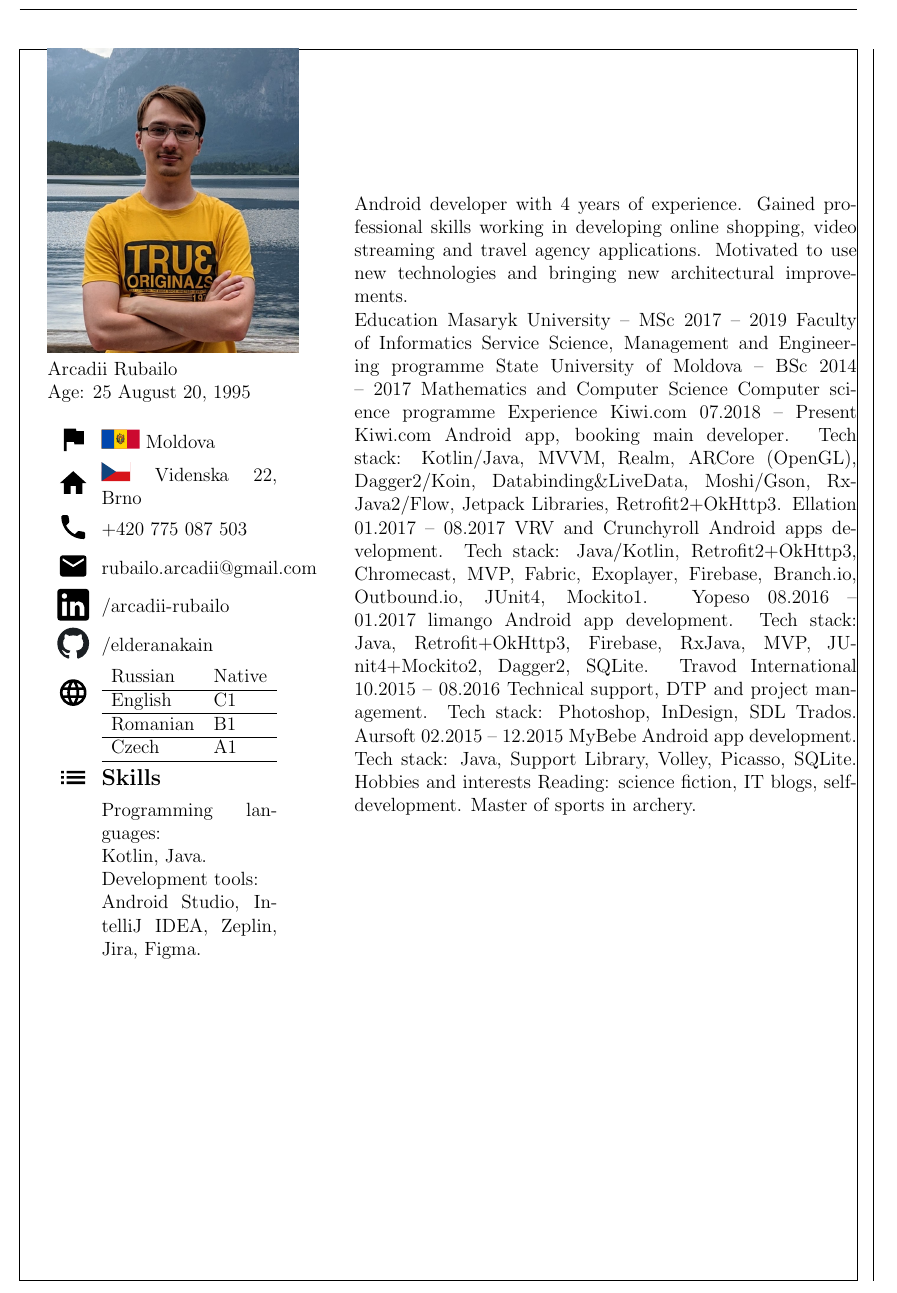
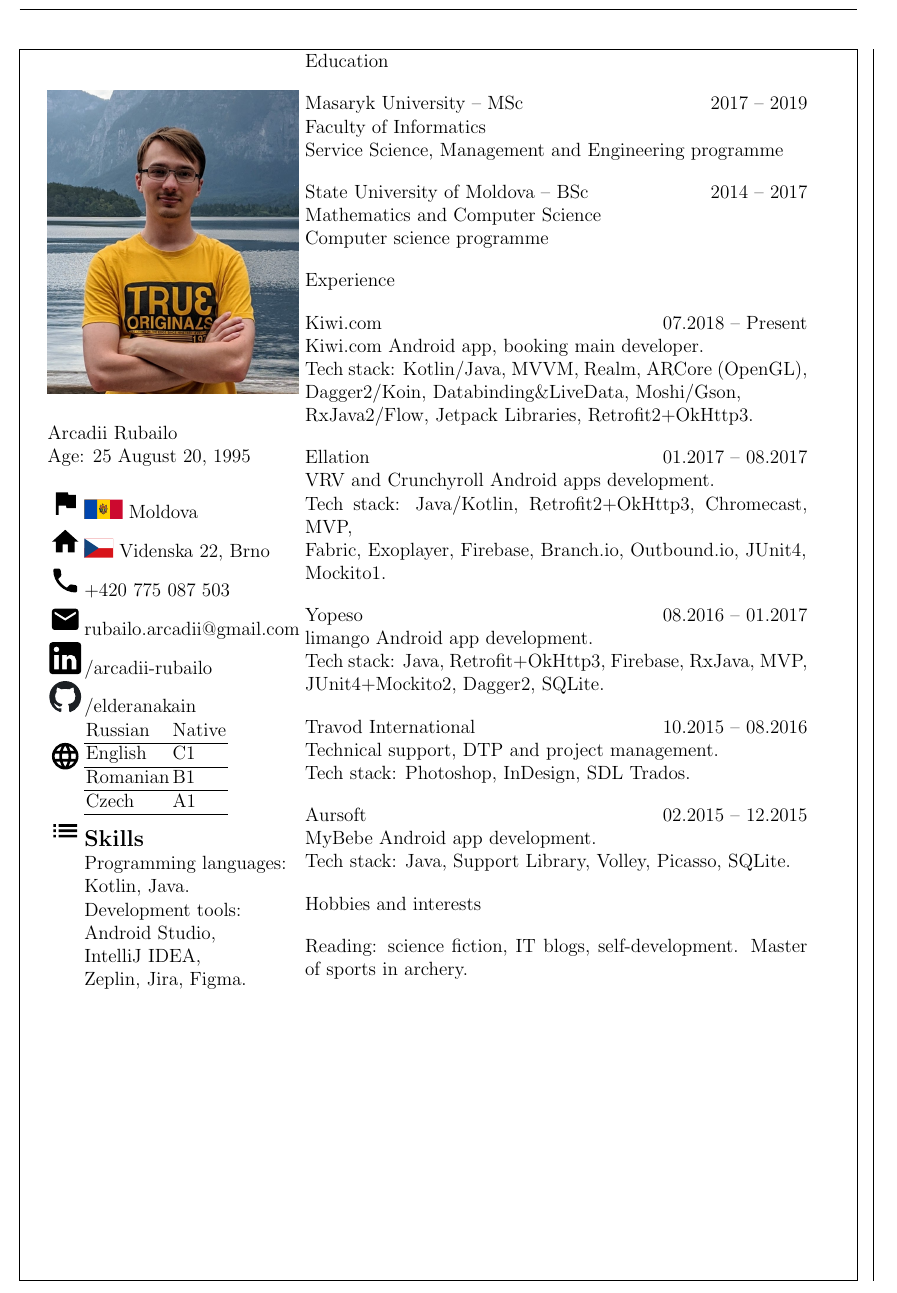
Before and after one commit to elderanakain/cv, a LaTeX document (main.tex): part of the page, cut at the place of the change. Compiled offline with pdfLaTeX.

Commit message:
Align main sector content

```diff
--- a/main.tex
+++ b/main.tex
@@ -12,6 +12,7 @@
 \usepackage{graphicx}
 \graphicspath{ {images/} }
 \usepackage{svg}
+\usepackage{float}
 
 % Table
 \usepackage{array}
@@ -22,17 +23,19 @@
 
 % Content
 \begin{document}
+\begin{minipage}[t]{0.3\textwidth}
 
-\begin{minipage}{0.3\textwidth}
-
-    \includegraphics[width=\textwidth]{profile}
+    \begin{figure}[H]
+        \includegraphics[width=\textwidth]{profile}
+    \end{figure}
 
     Arcadii Rubailo \\
     Age: 25 August 20, 1995
 
     \hfill
 
-    \begin{tabular}{ m{0.1\textwidth} m{0.7\textwidth}  }
+    \setlength{\tabcolsep}{1pt}
+    \begin{tabular}{ l l }
         \includesvg[height=20pt]{icon_flag}     &   \includesvg[height=12pt]{icon_flag_md} Moldova \\
         \includesvg[height=20pt]{icon_home}     &   \includesvg[height=12pt]{icon_flag_cz} Videnska 22, Brno \\
         \includesvg[height=20pt]{icon_phone}    &   +420 775 087 503 \\
@@ -49,48 +52,71 @@
                                                 &   Programming languages: \\
                                                 &   Kotlin, Java. \\
                                                 &   Development tools: \\
-                                                &   Android Studio, IntelliJ IDEA, Zeplin, Jira, Figma. \\
-    \end{tabular} \\
+                                                &   Android Studio, \\
+                                                &   IntelliJ IDEA, \\
+                                                &   Zeplin, Jira, Figma. \\
+    \end{tabular}
+\end{minipage}
+\begin{minipage}[t]{0.6\textwidth}
+    Education
 
-\end{minipage}
-\hfill
-\begin{minipage}{0.6\textwidth}
-    Android developer with 4 years of experience. Gained professional
-    skills working in developing online shopping, video streaming and
-    travel agency applications. Motivated to use new technologies and
-    bringing new architectural improvements.
+    \bigskip
 
-    Education
-    Masaryk University – MSc 2017 – 2019
-    Faculty of Informatics
+    Masaryk University – MSc \hfill 2017 – 2019 \newline
+    Faculty of Informatics \newline
     Service Science, Management and Engineering programme
-    State University of Moldova – BSc 2014 – 2017
-    Mathematics and Computer Science
+
+    \bigskip
+
+    State University of Moldova – BSc \hfill 2014 – 2017 \newline
+    Mathematics and Computer Science \newline
     Computer science programme
+
+    \bigskip
+
     Experience
-    Kiwi.com 07.2018 – Present
-    Kiwi.com Android app, booking main developer.
-    Tech stack: Kotlin/Java, MVVM, Realm, ARCore (OpenGL),
-    Dagger2/Koin, Databinding\&LiveData, Moshi/Gson,
+
+    \bigskip
+
+    Kiwi.com \hfill 07.2018 – Present \newline
+    Kiwi.com Android app, booking main developer. \newline
+    Tech stack: Kotlin/Java, MVVM, Realm, ARCore (OpenGL), \newline
+    Dagger2/Koin, Databinding\&LiveData, Moshi/Gson, \newline
     RxJava2/Flow, Jetpack Libraries, Retrofit2+OkHttp3.
-    Ellation 01.2017 – 08.2017
-    VRV and Crunchyroll Android apps development.
-    Tech stack: Java/Kotlin, Retrofit2+OkHttp3, Chromecast, MVP,
-    Fabric, Exoplayer, Firebase, Branch.io, Outbound.io, JUnit4,
+
+    \bigskip
+
+    Ellation \hfill 01.2017 – 08.2017 \newline
+    VRV and Crunchyroll Android apps development. \newline
+    Tech stack: Java/Kotlin, Retrofit2+OkHttp3, Chromecast, MVP, \newline
+    Fabric, Exoplayer, Firebase, Branch.io, Outbound.io, JUnit4, \newline
     Mockito1.
-    Yopeso 08.2016 – 01.2017
-    limango Android app development.
-    Tech stack: Java, Retrofit+OkHttp3, Firebase, RxJava, MVP,
+
+    \bigskip
+
+    Yopeso \hfill 08.2016 – 01.2017 \newline
+    limango Android app development. \newline
+    Tech stack: Java, Retrofit+OkHttp3, Firebase, RxJava, MVP, \newline
     JUnit4+Mockito2, Dagger2, SQLite.
-    Travod International 10.2015 – 08.2016
-    Technical support, DTP and project management.
+
+    \bigskip
+
+    Travod International \hfill 10.2015 – 08.2016 \newline
+    Technical support, DTP and project management. \newline
     Tech stack: Photoshop, InDesign, SDL Trados.
-    Aursoft 02.2015 – 12.2015
-    MyBebe Android app development.
+
+    \bigskip
+
+    Aursoft \hfill 02.2015 – 12.2015 \newline
+    MyBebe Android app development. \newline
     Tech stack: Java, Support Library, Volley, Picasso, SQLite.
+
+    \bigskip
+
     Hobbies and interests
-    Reading: science fiction, IT blogs, self-development.
-    Master of sports in archery.
-\end{minipage}
 
+    \bigskip
+
+    Reading: science fiction, IT blogs, self-development. Master of sports in archery.
+\end{minipage}\\
 \end{document}
```
